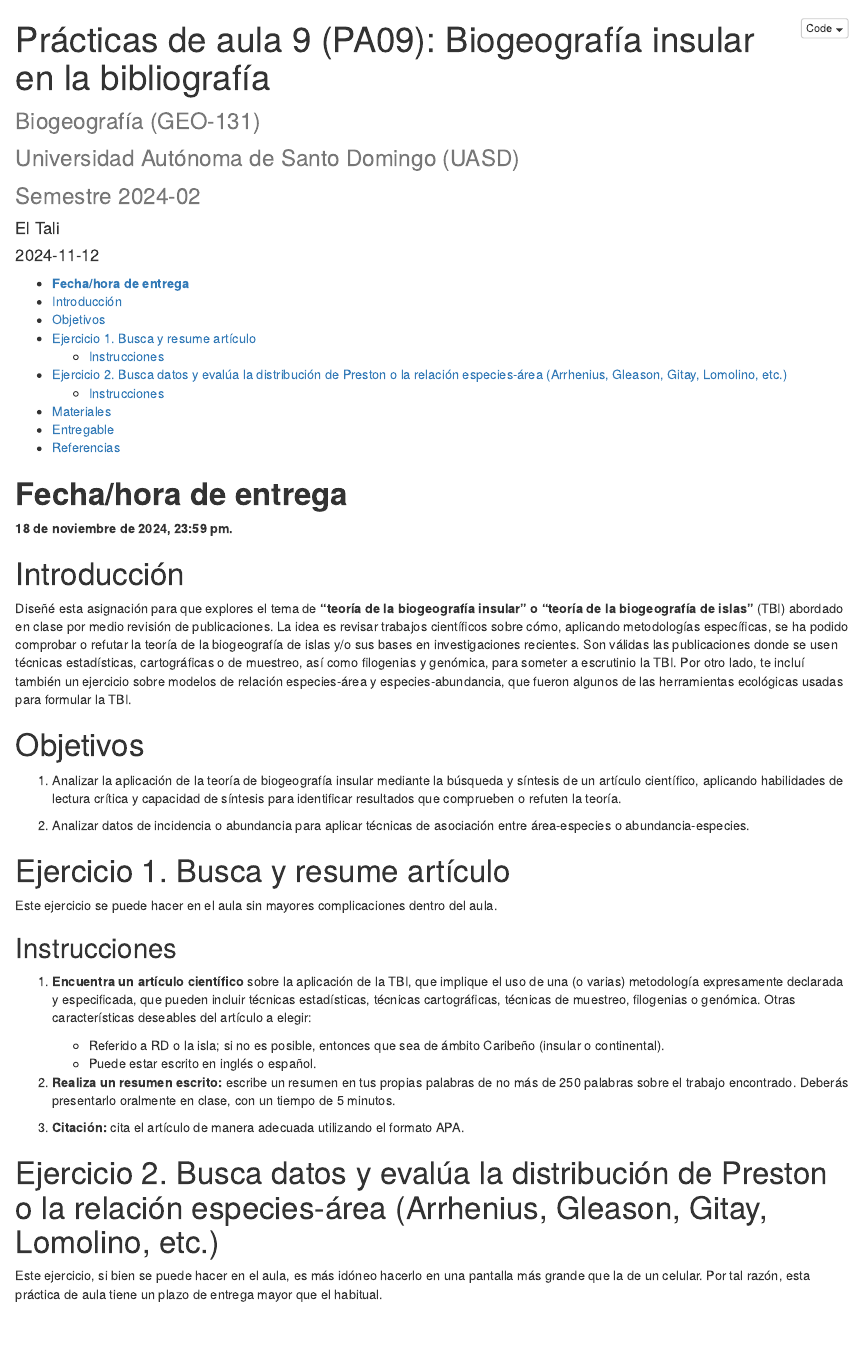
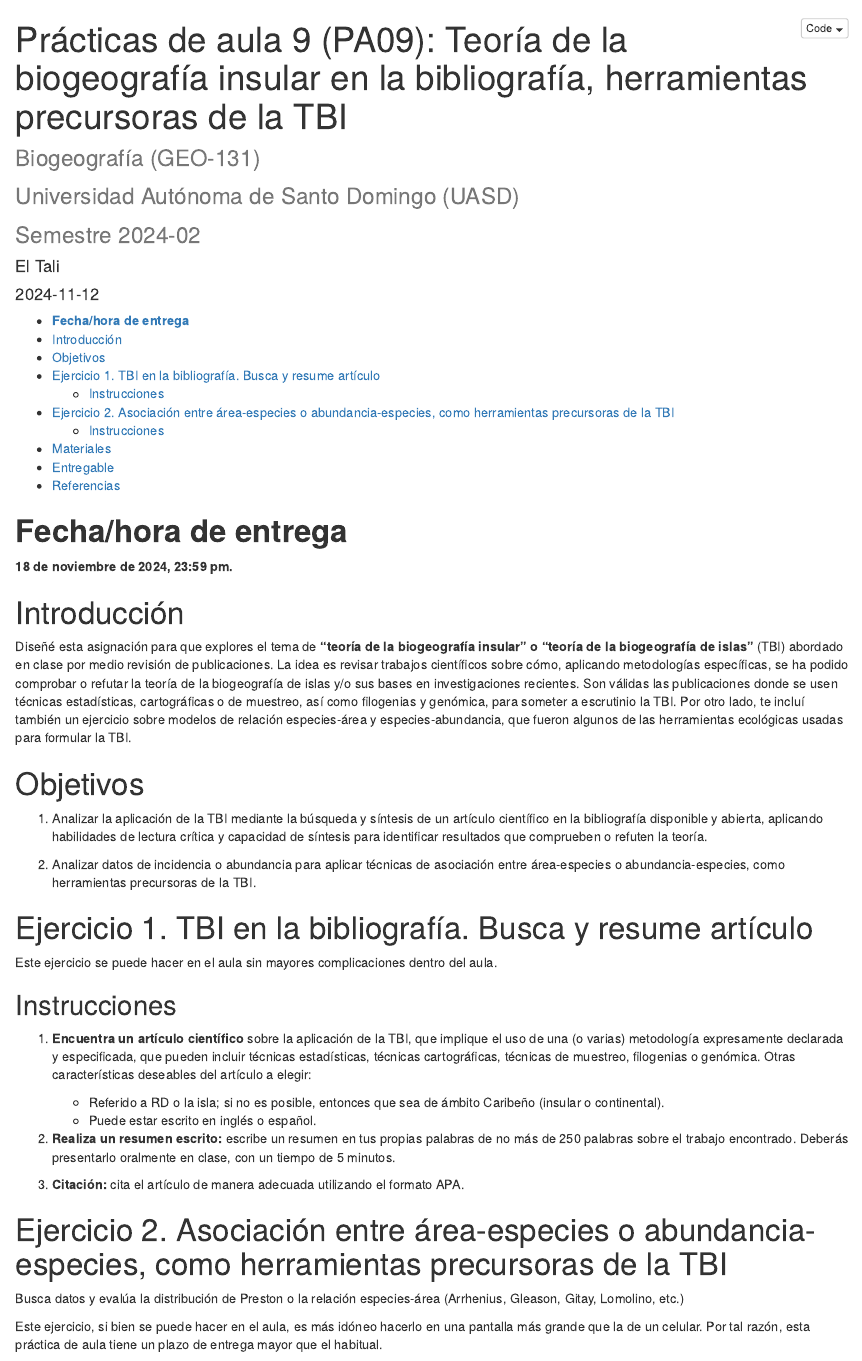
Before and after one commit to biogeografia-master/biogeografia-insular-en-bibliografia, an R Markdown document (README.Rmd): the page in a window 1100 px wide, from its top. The pictures show the output file README.html that the author committed with the source, opened offline.

Commit message:
UPDATE title and acronyms

```diff
--- a/README.Rmd
+++ b/README.Rmd
@@ -1,5 +1,5 @@
 ---
-title: "Prácticas de aula 9 (PA09): Biogeografía insular en la bibliografía<small><br>Biogeografía (GEO-131)<br>Universidad Autónoma de Santo Domingo (UASD)<br>Semestre 2024-02</small>"
+title: "Prácticas de aula 9 (PA09): Teoría de la biogeografía insular en la bibliografía, herramientas precursoras de la TBI<small><br>Biogeografía (GEO-131)<br>Universidad Autónoma de Santo Domingo (UASD)<br>Semestre 2024-02</small>"
 author: "El Tali"
 date: "`r format(Sys.Date(), '%Y-%m-%d')`"
 output:
@@ -54,11 +54,11 @@ Diseñé esta asignación para que explores el tema de **"teoría de la biogeogr
 
 # Objetivos
 
-1. Analizar la aplicación de la teoría de biogeografía insular mediante la búsqueda y síntesis de un artículo científico, aplicando habilidades de lectura crítica y capacidad de síntesis para identificar resultados que comprueben o refuten la teoría.
+1. Analizar la aplicación de la TBI mediante la búsqueda y síntesis de un artículo científico en la bibliografía disponible y abierta, aplicando habilidades de lectura crítica y capacidad de síntesis para identificar resultados que comprueben o refuten la teoría.
 
-2. Analizar datos de incidencia o abundancia para aplicar técnicas de asociación entre área-especies o abundancia-especies.
+2. Analizar datos de incidencia o abundancia para aplicar técnicas de asociación entre área-especies o abundancia-especies, como herramientas precursoras de la TBI.
 
-# Ejercicio 1. Busca y resume artículo
+# Ejercicio 1. TBI en la bibliografía. Busca y resume artículo
 
 Este ejercicio se puede hacer en el aula sin mayores complicaciones dentro del aula.
 
@@ -72,7 +72,9 @@ Este ejercicio se puede hacer en el aula sin mayores complicaciones dentro del a
 
 3. **Citación:** cita el artículo de manera adecuada utilizando el formato APA.
 
-# Ejercicio 2. Busca datos y evalúa la distribución de Preston o la relación especies-área (Arrhenius, Gleason, Gitay, Lomolino, etc.)
+# Ejercicio 2. Asociación entre área-especies o abundancia-especies, como herramientas precursoras de la TBI
+
+Busca datos y evalúa la distribución de Preston o la relación especies-área (Arrhenius, Gleason, Gitay, Lomolino, etc.)
 
 Este ejercicio, si bien se puede hacer en el aula, es más idóneo hacerlo en una pantalla más grande que la de un celular. Por tal razón, esta práctica de aula tiene un plazo de entrega mayor que el habitual.
 
```
Also changed, not shown: README.html, README.md.
